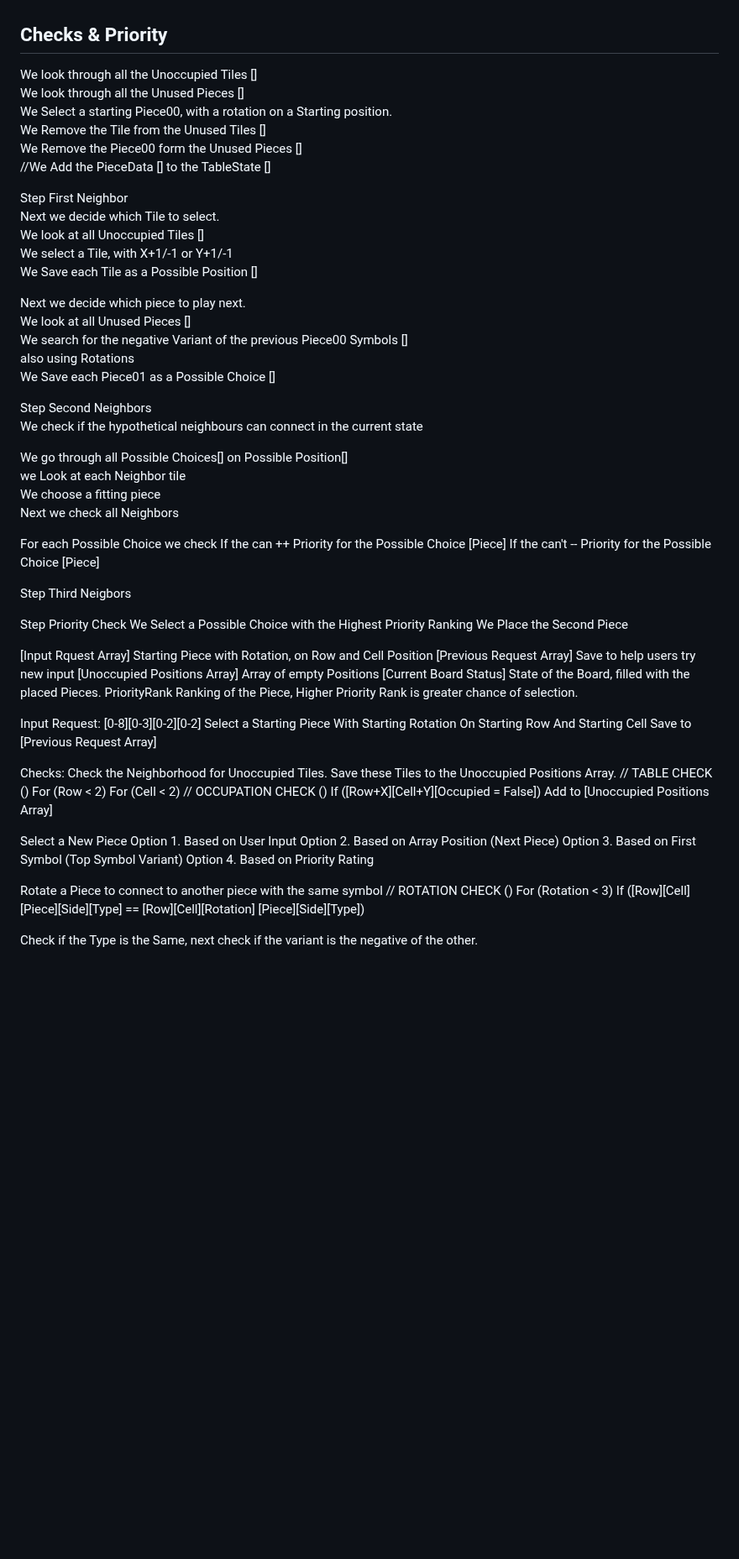
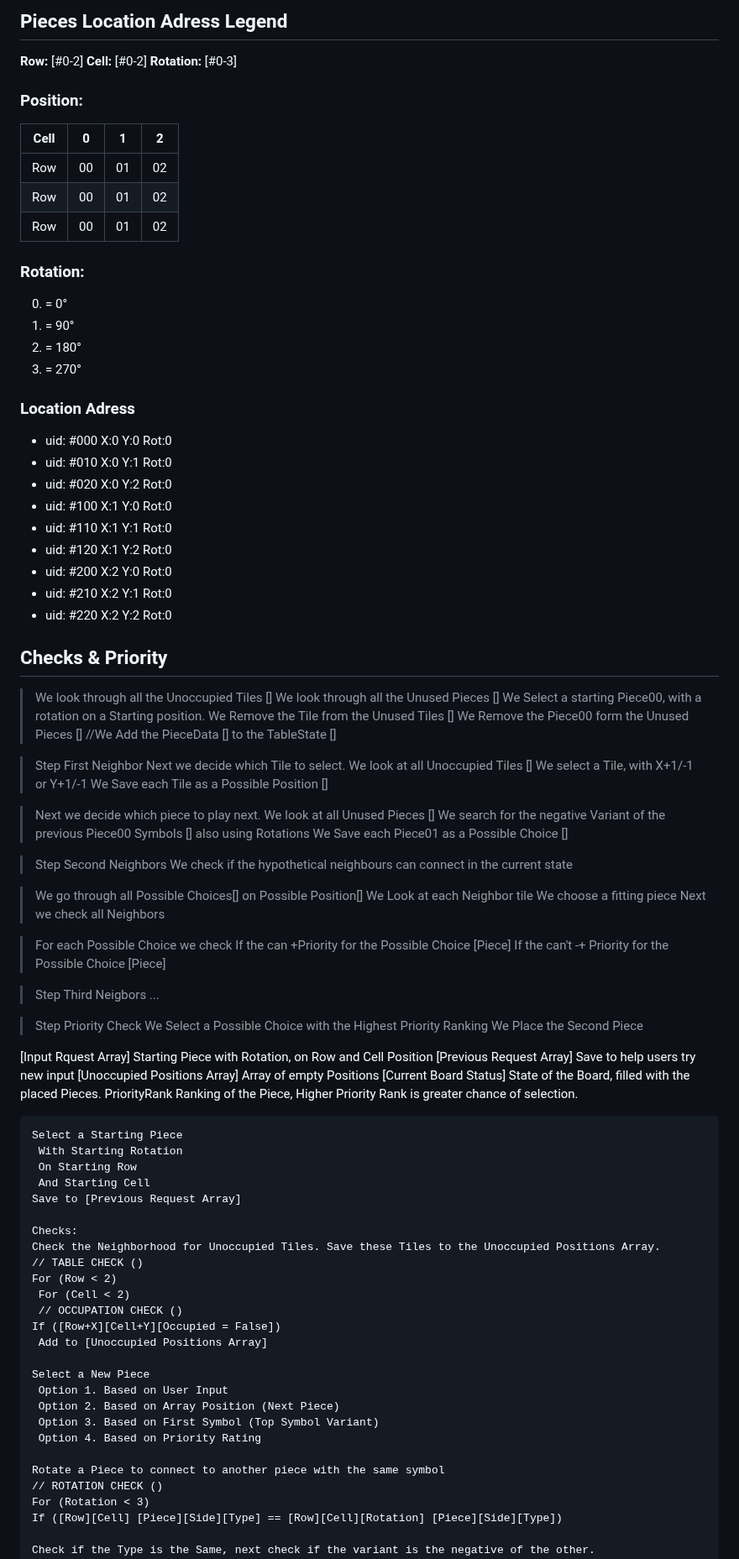
Before and after one commit to Helden-in-IT-DB/JS_EdgePuzzle, a Markdown page: README.md, the part around one of its changes. Shown at 84% size. GitHub-like rendering; blank space fills up the shorter version.

````diff
--- a/README.md
+++ b/README.md
@@ -142,42 +128,73 @@ Rotation:
+## Pieces Location Adress Legend
+**Row:** [#0-2]
+**Cell:** [#0-2]
+**Rotation:** [#0-3]
+
+### Position:
+| Cell | 0 | 1 | 2 |
+|:-:|:-:|:-:|:-:|
+|Row | 00 | 01 | 02 |
+|Row | 00 | 01 | 02 |
+|Row | 00 | 01 | 02 |
+
+
+### Rotation:
+0. = 0°
+1. = 90°
+2. = 180°
+3. = 270°
+
+### Location Adress
++ uid: #000 X:0 Y:0 Rot:0
++ uid: #010 X:0 Y:1 Rot:0
++ uid: #020 X:0 Y:2 Rot:0
++ uid: #100 X:1 Y:0 Rot:0
++ uid: #110 X:1 Y:1 Rot:0
++ uid: #120 X:1 Y:2 Rot:0
++ uid: #200 X:2 Y:0 Rot:0
++ uid: #210 X:2 Y:1 Rot:0
++ uid: #220 X:2 Y:2 Rot:0
 
 
 ## Checks & Priority
-We look through all the Unoccupied Tiles []
-We look through all the Unused Pieces []
-We Select a starting Piece00, with a rotation on a Starting position.
-We Remove the Tile from the Unused Tiles []
-We Remove the Piece00 form the Unused Pieces []
- //We Add the PieceData [] to the TableState []
+> We look through all the Unoccupied Tiles []
+> We look through all the Unused Pieces []
+> We Select a starting Piece00, with a rotation on a Starting position.
+> We Remove the Tile from the Unused Tiles []
+> We Remove the Piece00 form the Unused Pieces []
+> //We Add the PieceData [] to the TableState []
 
-Step First Neighbor
-Next we decide which Tile to select.
- We look at all Unoccupied Tiles []
- We select a Tile, with X+1/-1 or Y+1/-1
- We Save each Tile as a Possible Position []
+> Step First Neighbor
+> Next we decide which Tile to select.
+> We look at all Unoccupied Tiles []
+> We select a Tile, with X+1/-1 or Y+1/-1
+> We Save each Tile as a Possible Position []
 
-Next we decide which piece to play next.
- We look at all Unused Pieces []
- We search for the negative Variant of the previous Piece00 Symbols []
-  also using Rotations
- We Save each Piece01 as a Possible Choice []
+> Next we decide which piece to play next.
+> We look at all Unused Pieces []
+> We search for the negative Variant of the previous Piece00 Symbols []
+> also using Rotations
+> We Save each Piece01 as a Possible Choice []
 
-Step Second Neighbors
- We check if the hypothetical neighbours can connect in the current state
+> Step Second Neighbors
+> We check if the hypothetical neighbours can connect in the current state
+>
 
-We go through all Possible Choices[] on Possible Position[]
- we Look at each Neighbor tile
- We choose a fitting piece
- Next we check all Neighbors
+> We go through all Possible Choices[] on Possible Position[]
+> We Look at each Neighbor tile
+> We choose a fitting piece
+> Next we check all Neighbors
 
- For each Possible Choice we check
- If the can ++ Priority for the Possible Choice [Piece]
- If the can't -- Priority for the Possible Choice [Piece]
+> For each Possible Choice we check
+> If the can +Priority for the Possible Choice [Piece]
+> If the can't -+ Priority for the Possible Choice [Piece]
 
-Step Third Neigbors
+> Step Third Neigbors
+> ...
 
-Step Priority Check
- We Select a Possible Choice with the Highest Priority Ranking
- We Place the Second Piece
+> Step Priority Check
+> We Select a Possible Choice with the Highest Priority Ranking
+> We Place the Second Piece
 
 [Input Rquest Array] Starting Piece with Rotation, on Row and Cell Position
 [Previous Request Array] Save to help users try new input
@@ -186,7 +203,7 @@ Step Priority Check
 PriorityRank Ranking of the Piece, Higher Priority Rank is greater chance of selection.
 
 
-Input Request: [0-8][0-3][0-2][0-2]
+```Input Request: [0-8][0-3][0-2][0-2]
 Select a Starting Piece
  With Starting Rotation
  On Starting Row
@@ -199,8 +216,8 @@ Check the Neighborhood for Unoccupied Tiles. Save these Tiles to the Unoccupied
 For (Row < 2)
  For (Cell < 2)
  // OCCUPATION CHECK ()
-  If ([Row+X][Cell+Y][Occupied = False])
-   Add to [Unoccupied Positions Array]
+If ([Row+X][Cell+Y][Occupied = False])
+ Add to [Unoccupied Positions Array]
 
 Select a New Piece
  Option 1. Based on User Input
@@ -213,7 +230,7 @@ Rotate a Piece to connect to another piece with the same symbol
 For (Rotation < 3)
 If ([Row][Cell] [Piece][Side][Type] == [Row][Cell][Rotation] [Piece][Side][Type])
 
-Check if the Type is the Same, next check if the variant is the negative of   the other.
+Check if the Type is the Same, next check if the variant is the negative of the other.
 // TYPE CHECK ()
 If ([Piece][Side][Type] == [Piece][Side][Type])
 // VARIANT CHECK ()
````
Also changed, not shown: other parts of README.md (+103 -117 lines).
